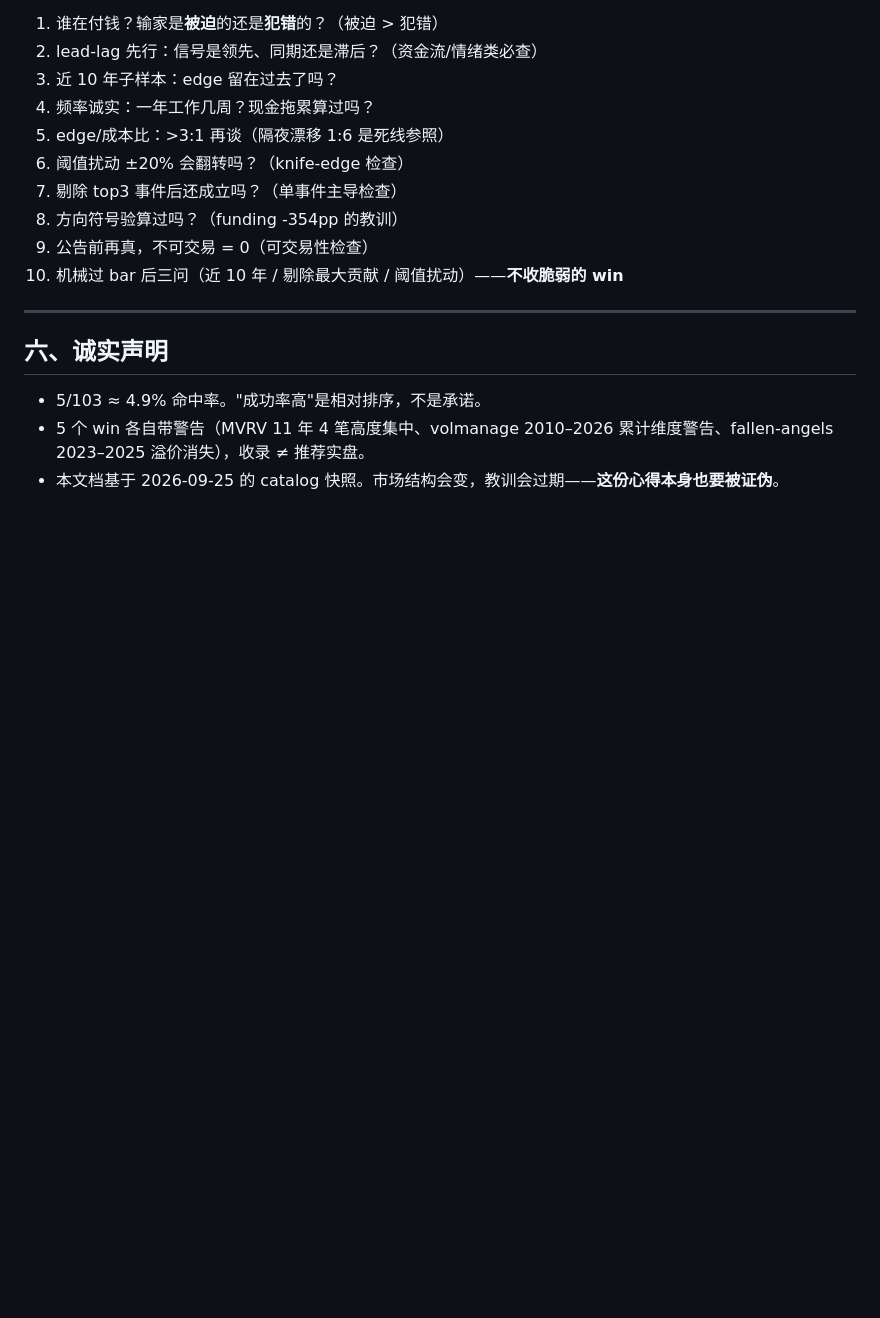
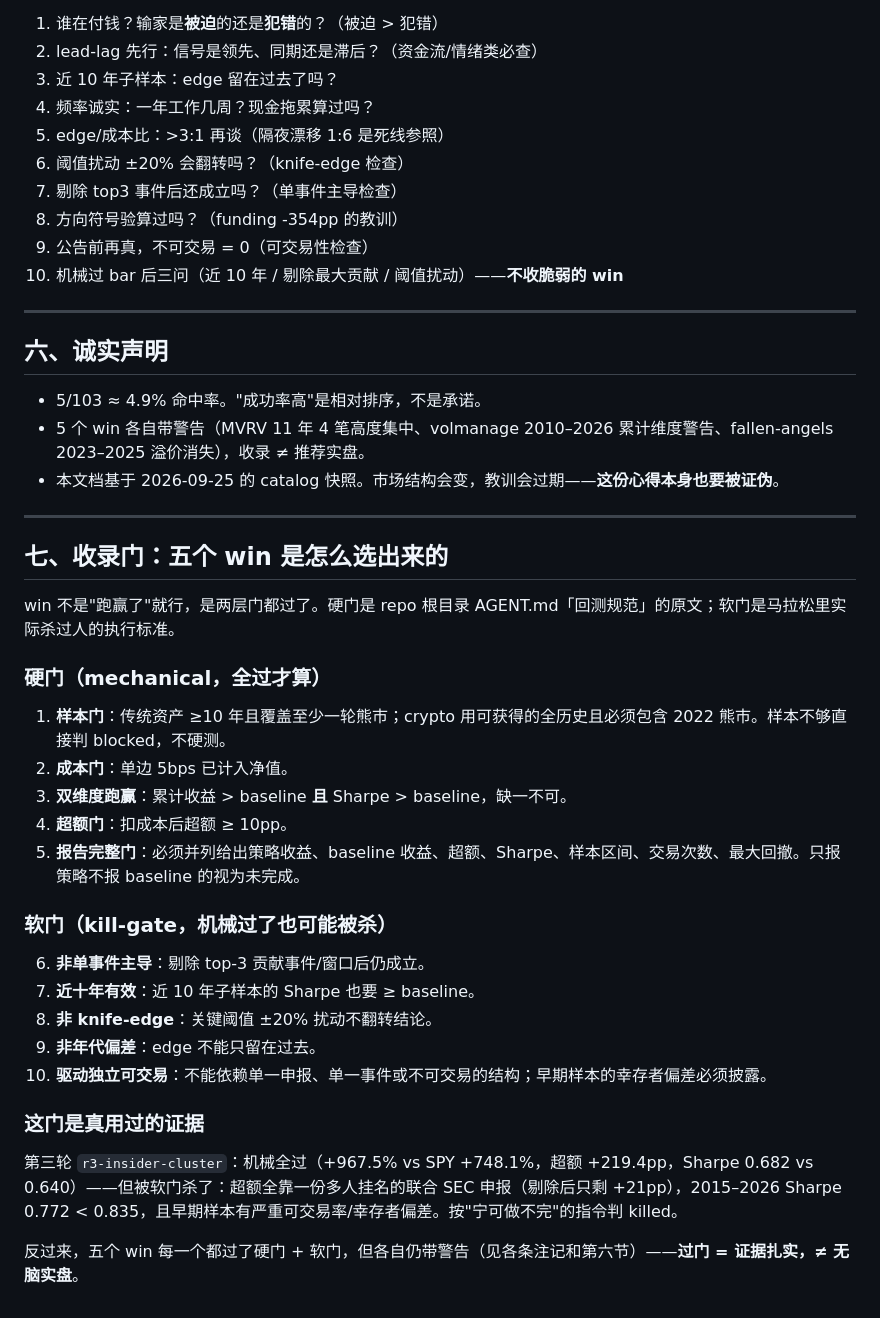
Before and after one commit to yingliupabot/trading-ideas, a Markdown page: trading-ideas/ideas/LESSONS.md, the part around the change. Drawn GitHub-style; blank space fills up the shorter version.

Commit message:
LESSONS.md: add explicit win-selection gate (hard gate + kill-gate)

```diff
--- a/trading-ideas/ideas/LESSONS.md
+++ b/trading-ideas/ideas/LESSONS.md
@@ -128,3 +128,31 @@
 - 5/103 ≈ 4.9% 命中率。"成功率高"是相对排序，不是承诺。
 - 5 个 win 各自带警告（MVRV 11 年 4 笔高度集中、volmanage 2010–2026 累计维度警告、fallen-angels 2023–2025 溢价消失），收录 ≠ 推荐实盘。
 - 本文档基于 2026-09-25 的 catalog 快照。市场结构会变，教训会过期——**这份心得本身也要被证伪**。
+
+---
+
+## 七、收录门：五个 win 是怎么选出来的
+
+win 不是"跑赢了"就行，是两层门都过了。硬门是 repo 根目录 AGENT.md「回测规范」的原文；软门是马拉松里实际杀过人的执行标准。
+
+### 硬门（mechanical，全过才算）
+
+1. **样本门**：传统资产 ≥10 年且覆盖至少一轮熊市；crypto 用可获得的全历史且必须包含 2022 熊市。样本不够直接判 blocked，不硬测。
+2. **成本门**：单边 5bps 已计入净值。
+3. **双维度跑赢**：累计收益 > baseline **且** Sharpe > baseline，缺一不可。
+4. **超额门**：扣成本后超额 ≥ 10pp。
+5. **报告完整门**：必须并列给出策略收益、baseline 收益、超额、Sharpe、样本区间、交易次数、最大回撤。只报策略不报 baseline 的视为未完成。
+
+### 软门（kill-gate，机械过了也可能被杀）
+
+6. **非单事件主导**：剔除 top-3 贡献事件/窗口后仍成立。
+7. **近十年有效**：近 10 年子样本的 Sharpe 也要 ≥ baseline。
+8. **非 knife-edge**：关键阈值 ±20% 扰动不翻转结论。
+9. **非年代偏差**：edge 不能只留在过去。
+10. **驱动独立可交易**：不能依赖单一申报、单一事件或不可交易的结构；早期样本的幸存者偏差必须披露。
+
+### 这门是真用过的证据
+
+第三轮 `r3-insider-cluster`：机械全过（+967.5% vs SPY +748.1%，超额 +219.4pp，Sharpe 0.682 vs 0.640）——但被软门杀了：超额全靠一份多人挂名的联合 SEC 申报（剔除后只剩 +21pp），2015–2026 Sharpe 0.772 < 0.835，且早期样本有严重可交易率/幸存者偏差。按"宁可做不完"的指令判 killed。
+
+反过来，五个 win 每一个都过了硬门 + 软门，但各自仍带警告（见各条注记和第六节）——**过门 = 证据扎实，≠ 无脑实盘**。
```
